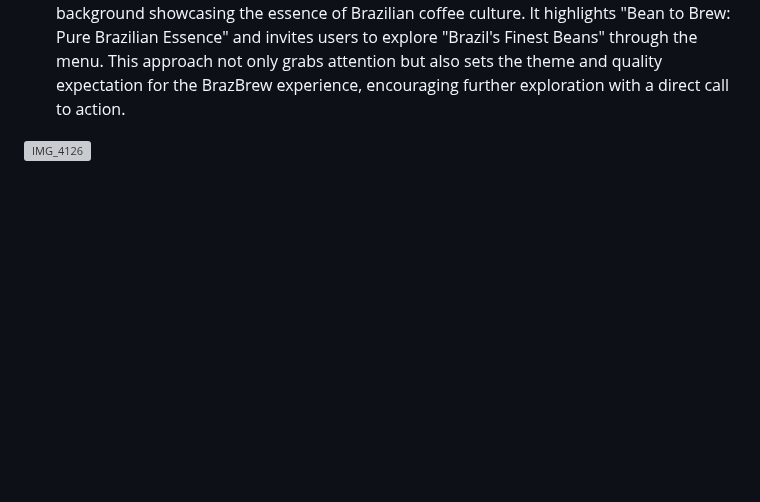
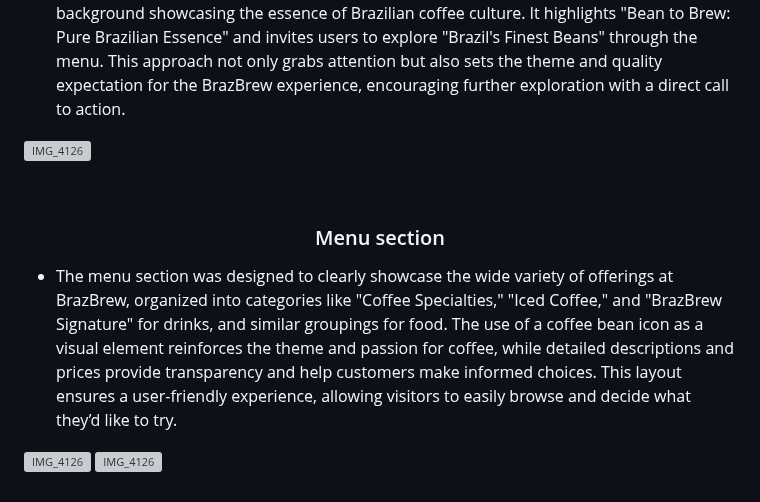
Before and after one commit to camilabandeira/-BrazBrew, a Markdown page: README.md, the part around one of its changes. Drawn GitHub-style; blank space fills up the shorter version; grey boxes are pictures that could not be loaded.

Commit message:
docs: add menu section details to README

```diff
--- a/README.md
+++ b/README.md
@@ -91,3 +93,12 @@ Choosing the Poppins font for the BrazBrew website enhances its modern and welco
 - The hero section was chosen to immediately captivate visitors with a dynamic video background showcasing the essence of Brazilian coffee culture. It highlights "Bean to Brew: Pure Brazilian Essence" and invites users to explore "Brazil's Finest Beans" through the menu. This approach not only grabs attention but also sets the theme and quality expectation for the BrazBrew experience, encouraging further exploration with a direct call to action.
 
 ![IMG_4126](https://github.com/camilabandeira/BrazBrew/assets/118302468/3a8da399-b1f4-4c28-986d-43379a198967)
+
+<br>
+
+<h3 align="center"> Menu section</h3>
+
+- The menu section was designed to clearly showcase the wide variety of offerings at BrazBrew, organized into categories like "Coffee Specialties," "Iced Coffee," and "BrazBrew Signature" for drinks, and similar groupings for food. The use of a coffee bean icon as a visual element reinforces the theme and passion for coffee, while detailed descriptions and prices provide transparency and help customers make informed choices. This layout ensures a user-friendly experience, allowing visitors to easily browse and decide what they’d like to try.
+
+![IMG_4126](https://github.com/camilabandeira/BrazBrew/assets/118302468/2e71693c-3b11-423f-a096-bc659faac73e)
+![IMG_4126](https://github.com/camilabandeira/BrazBrew/assets/118302468/b9aef0a1-6539-4aab-b9b0-e8cae1ac780d)
```
Also changed, not shown: other parts of README.md (+2 -0 lines).
